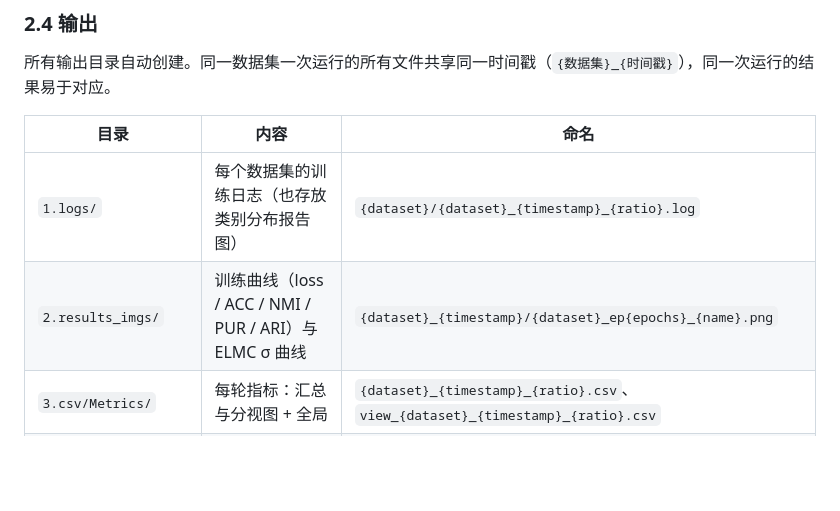
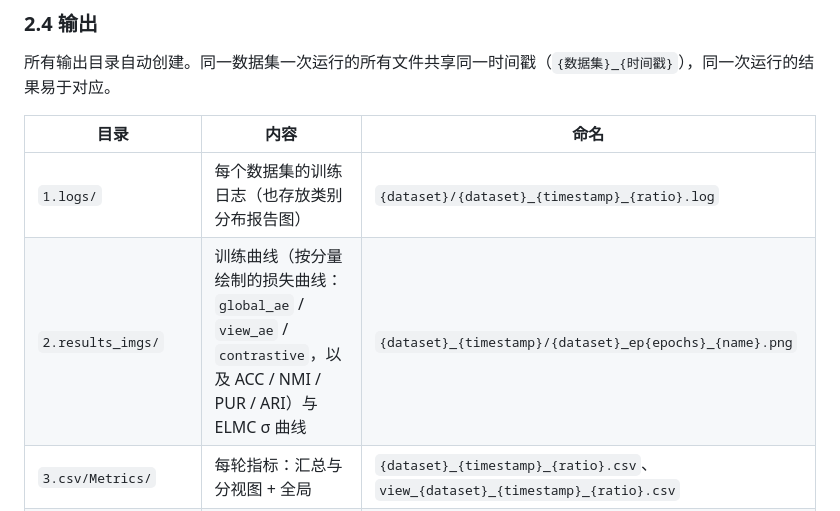
Before and after one commit to cleste-pome/MASA, a Markdown page: docs/README_zh.md, the part around the change. Rendered like a GitHub page; blank space fills up the shorter version.

Commit message:
README: note per-component loss curves in the outputs table

```diff
--- a/docs/README_zh.md
+++ b/docs/README_zh.md
@@ -176,7 +176,7 @@ parser.add_argument('--sparsity_ratio', type=float, default=0.0)
 | 目录 | 内容 | 命名 |
 |---|---|---|
 | `1.logs/` | 每个数据集的训练日志（也存放类别分布报告图） | `{dataset}/{dataset}_{timestamp}_{ratio}.log` |
-| `2.results_imgs/` | 训练曲线（loss / ACC / NMI / PUR / ARI）与 ELMC σ 曲线 | `{dataset}_{timestamp}/{dataset}_ep{epochs}_{name}.png` |
+| `2.results_imgs/` | 训练曲线（按分量绘制的损失曲线：`global_ae` / `view_ae` / `contrastive`，以及 ACC / NMI / PUR / ARI）与 ELMC σ 曲线 | `{dataset}_{timestamp}/{dataset}_ep{epochs}_{name}.png` |
 | `3.csv/Metrics/` | 每轮指标：汇总与分视图 + 全局 | `{dataset}_{timestamp}_{ratio}.csv`、`view_{dataset}_{timestamp}_{ratio}.csv` |
 | `3.csv/ViewWeights/` | 每轮 ELMC 视图权重 | `{dataset}_{timestamp}.csv` |
 | `4.models/` | 训练好的模型权重（.pth） | `{dataset}/{dataset}_{timestamp}.pth` |
```
Also changed, not shown: README.md (+1 -1 lines).
